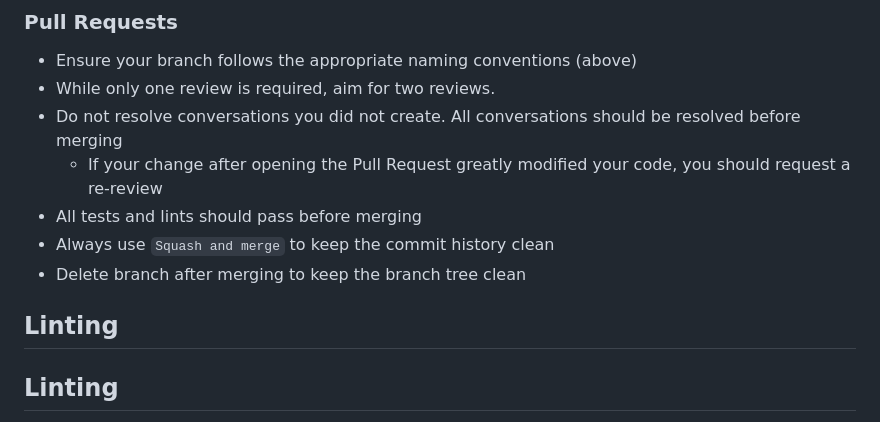
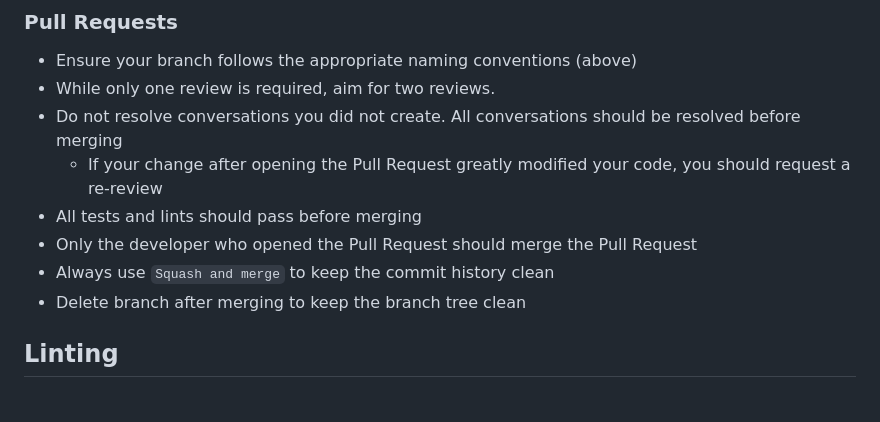
Before and after one commit to gcivil-nyu-org/wed-fall24-team5, a Markdown page: README.md, the part around one of its changes. GitHub-like rendering.

Commit message:
Slight updates to readme

```diff
--- a/README.md
+++ b/README.md
@@ -106,10 +106,9 @@ Our vision is to create a platform that fosters a strong community network by co
 - Do not resolve conversations you did not create. All conversations should be resolved before merging
   - If your change after opening the Pull Request greatly modified your code, you should request a re-review
 - All tests and lints should pass before merging
+- Only the developer who opened the Pull Request should merge the Pull Request
 - Always use `Squash and merge` to keep the commit history clean
 - Delete branch after merging to keep the branch tree clean
-
-## Linting
 
 ## Linting
 
```
Also changed, not shown: other parts of README.md (+1 -1 lines).
